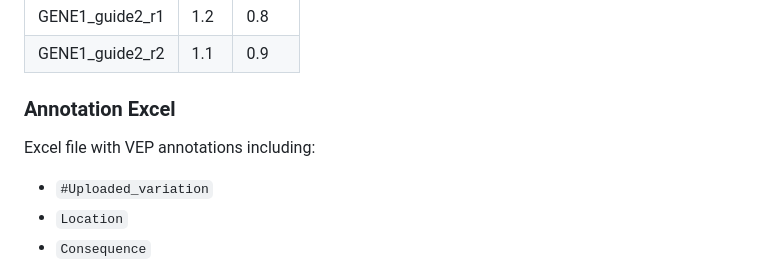
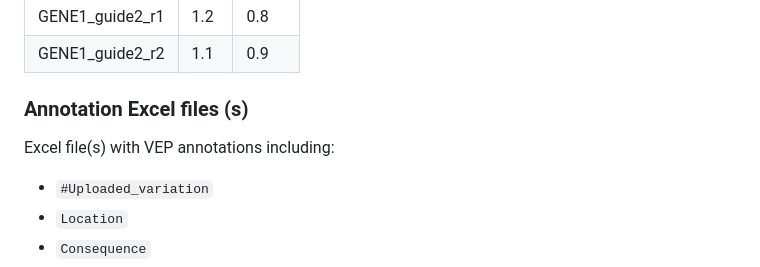
Before and after one commit to CERC-Genomic-Medicine/BEanalysed, a Markdown page: README.md, the part around the change. GitHub-like rendering.

```diff
--- a/README.md
+++ b/README.md
@@ -82,9 +82,9 @@ Tab-separated files with:
 | GENE1_guide2_r1 | 1.2 | 0.8 |
 | GENE1_guide2_r2 | 1.1 | 0.9 |
 
-### Annotation Excel
+### Annotation Excel files (s)
 
-Excel file with VEP annotations including:
+Excel file(s) with VEP annotations including:
 
 - `#Uploaded_variation`
 - `Location`
```
